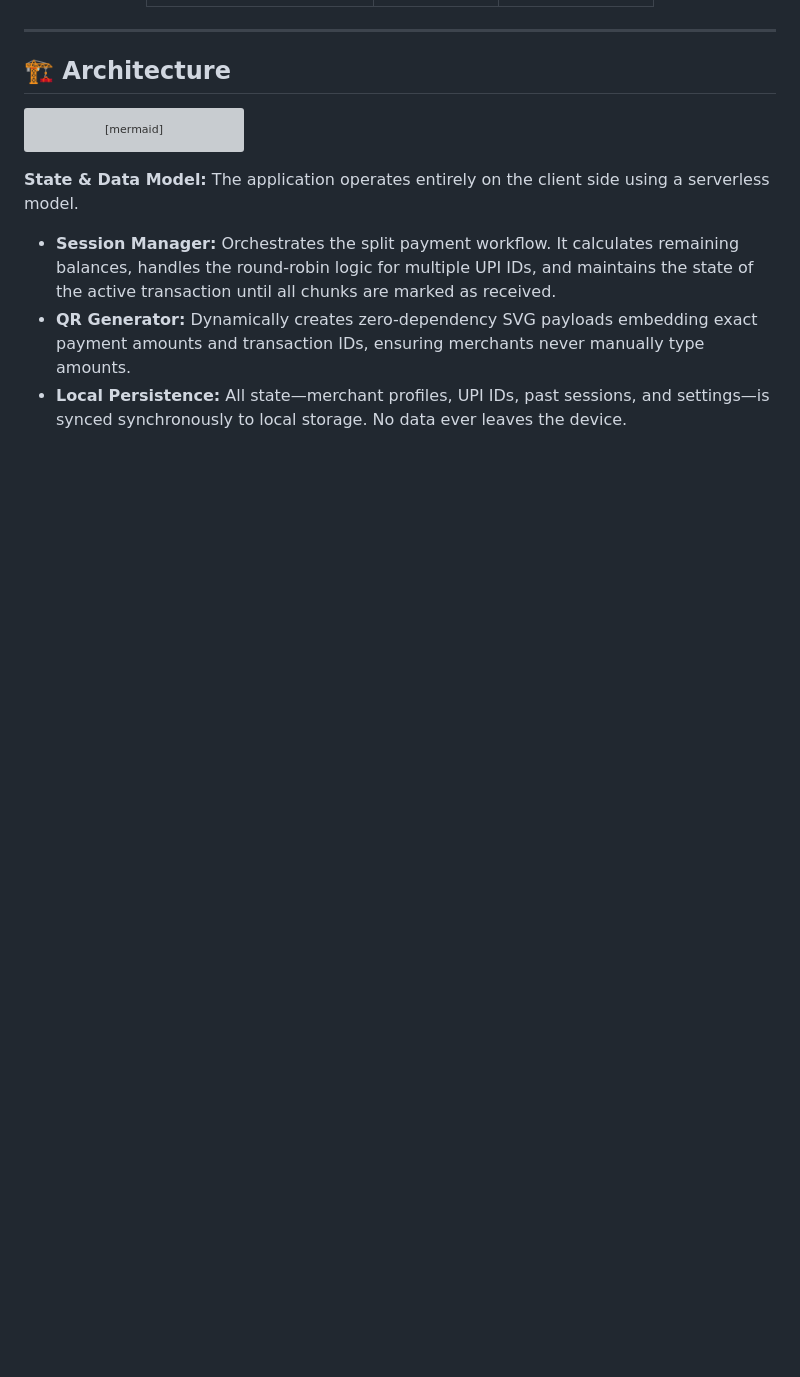
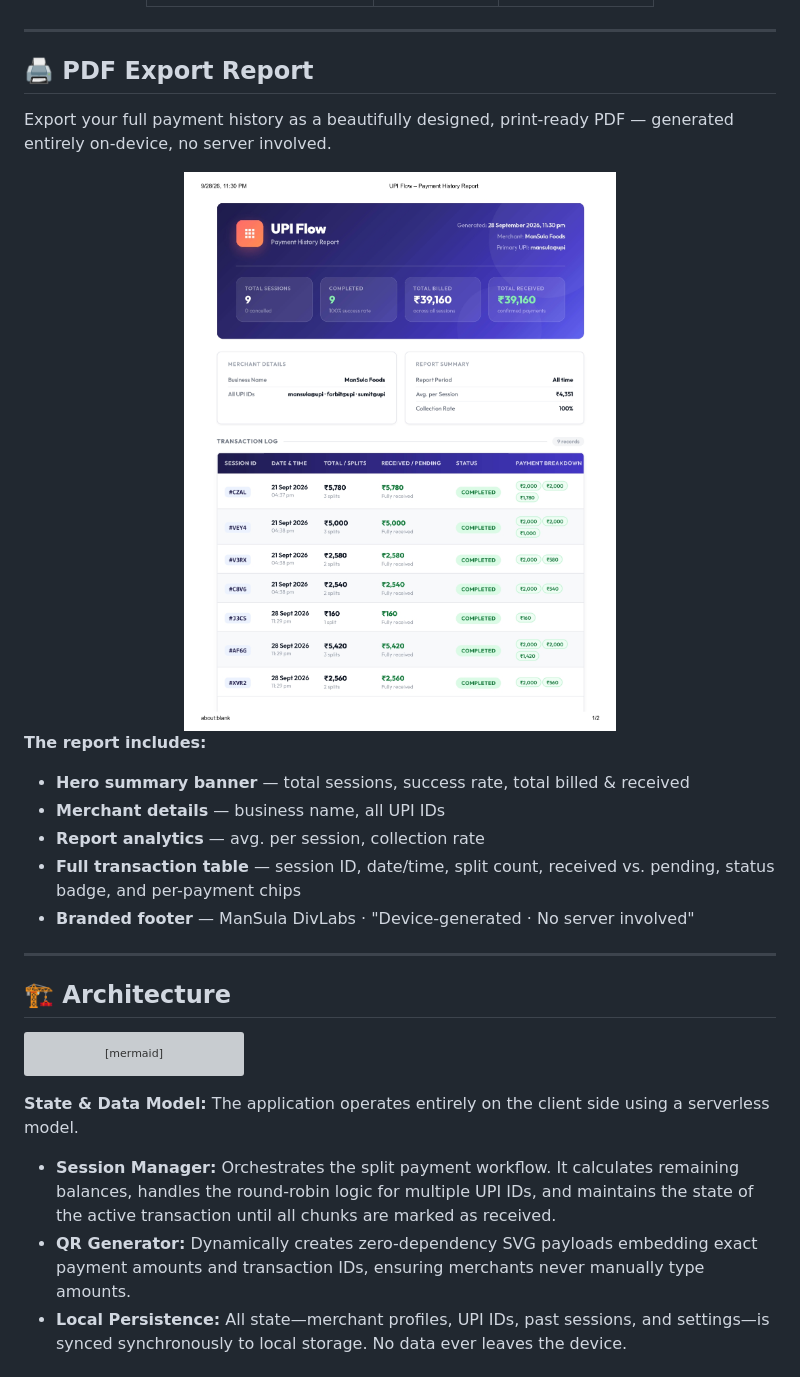
Before and after one commit to sumitrawat2417/upi-flow-public, a Markdown page: README.md, the part around the change. GitHub-like rendering; pictures changed too: screenshots/pdf-report.jpg (added); blank space fills up the shorter version; grey boxes are pictures that could not be loaded.

Commit message:
docs: add PDF report screenshot

````diff
--- a/README.md
+++ b/README.md
@@ -89,6 +89,23 @@ Built in response to the UPI merchant pricing framework (September 2026), UPI Fl
 
 ---
 
+## 🖨️ PDF Export Report
+
+Export your full payment history as a beautifully designed, print-ready PDF — generated entirely on-device, no server involved.
+
+<div align="center">
+<img src="https://raw.githubusercontent.com/sumitrawat2417/upi-flow-public/main/screenshots/pdf-report.jpg" width="720" alt="UPI Flow PDF Report" />
+</div>
+
+**The report includes:**
+- **Hero summary banner** — total sessions, success rate, total billed & received
+- **Merchant details** — business name, all UPI IDs
+- **Report analytics** — avg. per session, collection rate
+- **Full transaction table** — session ID, date/time, split count, received vs. pending, status badge, and per-payment chips
+- **Branded footer** — ManSula DivLabs · "Device-generated · No server involved"
+
+---
+
 ## 🏗️ Architecture
 
 ```mermaid
````
